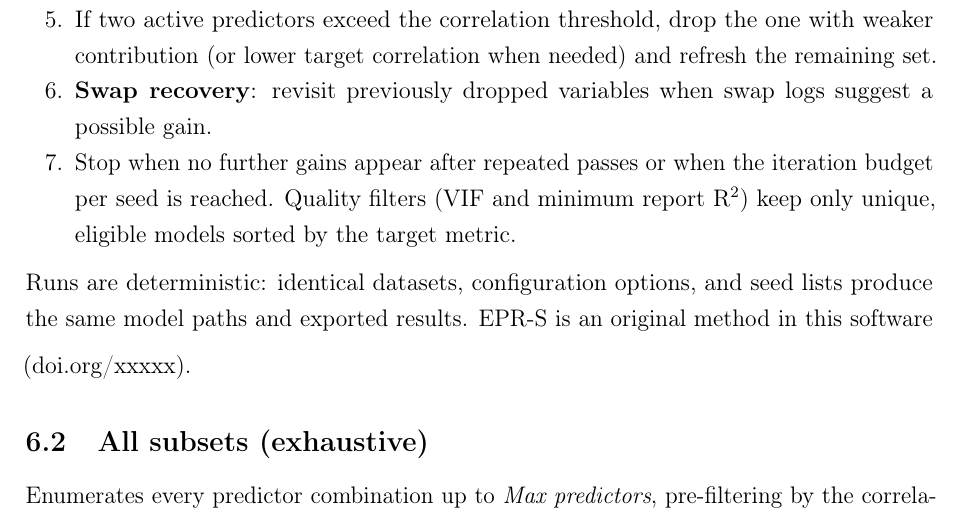
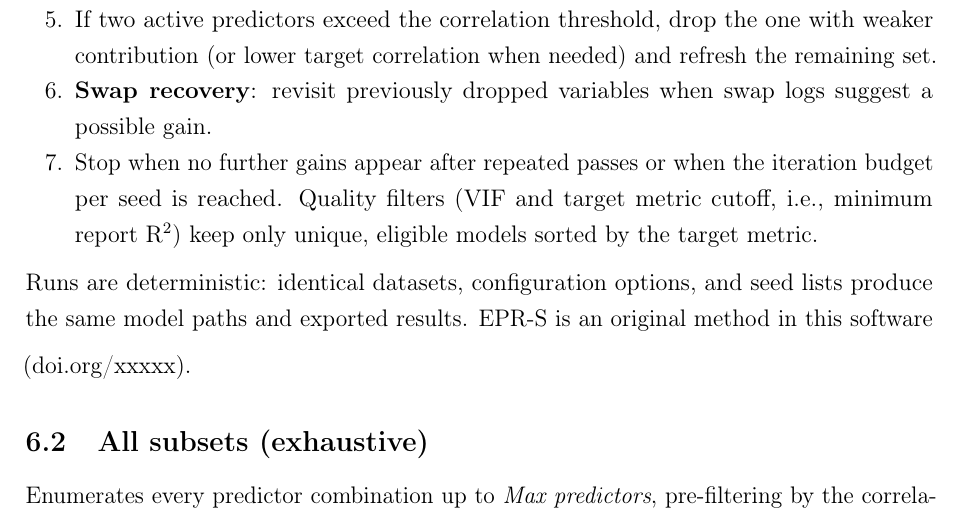
Before and after one commit to Jacksonalcazar/MLR-X, a LaTeX document (MLRX_manual.tex): part of page 11 of 19, cut so that both start at the same text. Compiled offline with pdfLaTeX.

Commit message:
Clarify search quality filters

```diff
--- a/MLRX_manual.tex
+++ b/MLRX_manual.tex
@@ -295,7 +295,7 @@ Heuristic search that runs per seed using the target metric, predictor cap, corr
   \item \textbf{Reduce}: prune one predictor at a time when the metric stays the same or improves.
   \item If two active predictors exceed the correlation threshold, drop the one with weaker contribution (or lower target correlation when needed) and refresh the remaining set.
   \item \textbf{Swap recovery}: revisit previously dropped variables when swap logs suggest a possible gain.
-  \item Stop when no further gains appear after repeated passes or when the iteration budget per seed is reached. Quality filters (VIF and minimum report R$^2$) keep only unique, eligible models sorted by the target metric.
+  \item Stop when no further gains appear after repeated passes or when the iteration budget per seed is reached. Quality filters (VIF and target metric cutoff, i.e., minimum report R$^2$) keep only unique, eligible models sorted by the target metric.
 \end{enumerate}
 \medskip
 Runs are deterministic: identical datasets, configuration options, and seed lists produce the same model paths and exported results.
```
